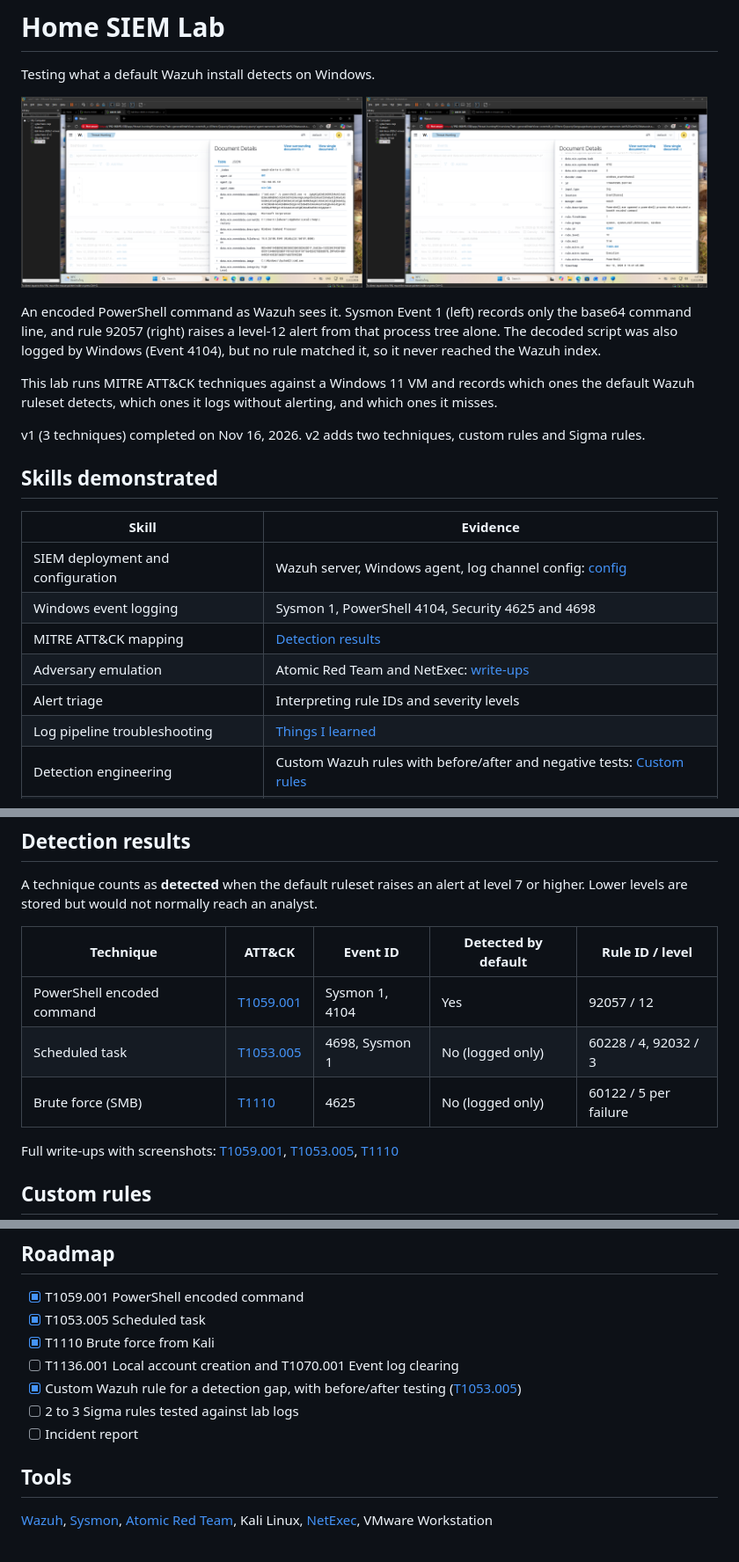
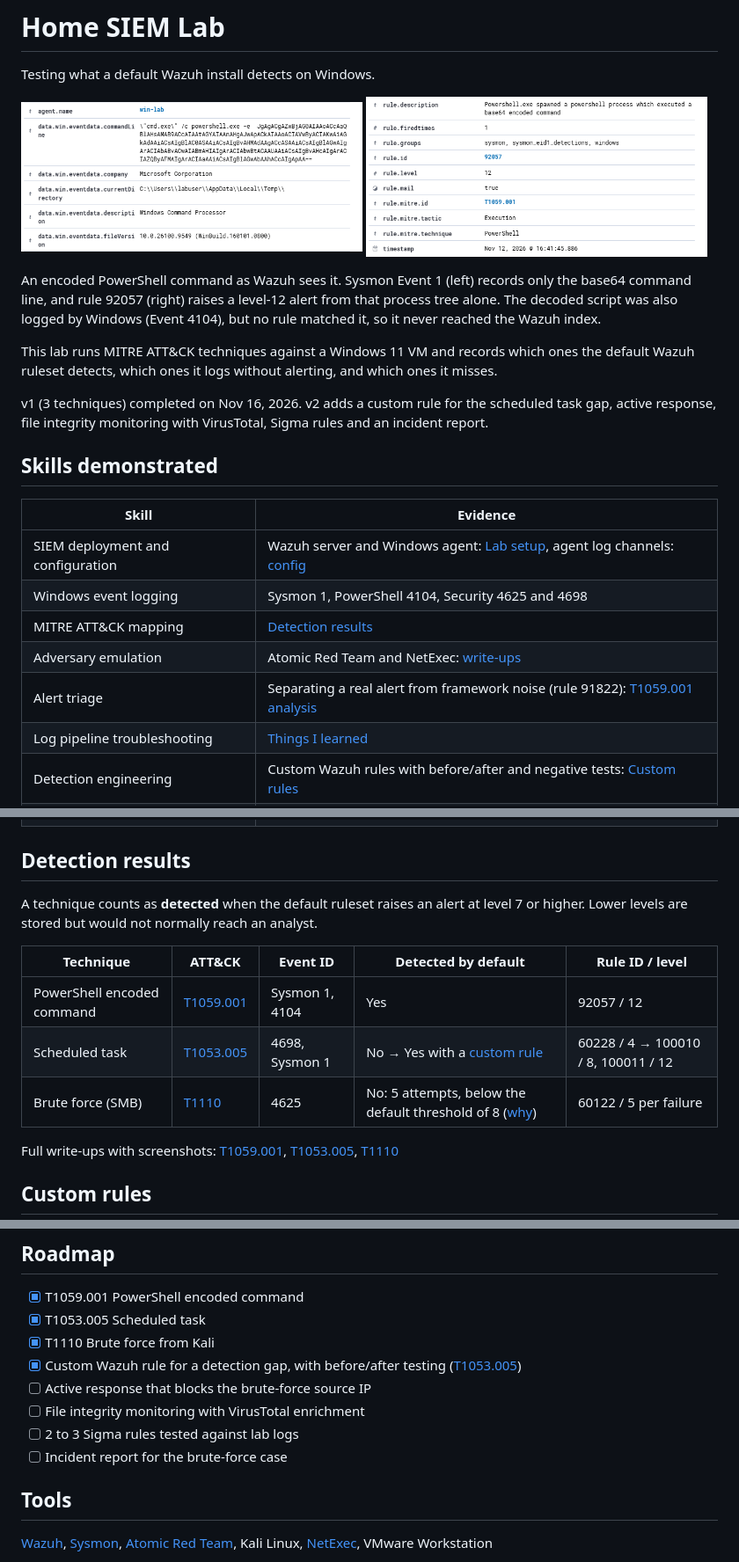
Before and after one commit to Ksnrz/Home-SIEM-lab, a Markdown page: README.md, 3 parts joined by grey strips. Shown at 88% size. Rendered like a GitHub page; pictures changed too: docs/rule-92057.png, docs/sysmon-1.png.

```diff
--- a/README.md
+++ b/README.md
@@ -15,17 +15,18 @@ reached the Wazuh index.
 This lab runs MITRE ATT&CK techniques against a Windows 11 VM and records which ones the default
 Wazuh ruleset detects, which ones it logs without alerting, and which ones it misses.
 
-v1 (3 techniques) completed on Nov 16, 2026. v2 adds two techniques, custom rules and Sigma rules.
+v1 (3 techniques) completed on Nov 16, 2026. v2 adds a custom rule for the scheduled task gap,
+active response, file integrity monitoring with VirusTotal, Sigma rules and an incident report.
 
 ## Skills demonstrated
 
 | Skill | Evidence |
 |---|---|
-| SIEM deployment and configuration | Wazuh server, Windows agent, log channel config: [config](config/) |
+| SIEM deployment and configuration | Wazuh server and Windows agent: [Lab setup](#lab-setup), agent log channels: [config](config/) |
 | Windows event logging | Sysmon 1, PowerShell 4104, Security 4625 and 4698 |
 | MITRE ATT&CK mapping | [Detection results](#detection-results) |
 | Adversary emulation | Atomic Red Team and NetExec: [write-ups](docs/techniques/) |
-| Alert triage | Interpreting rule IDs and severity levels |
+| Alert triage | Separating a real alert from framework noise (rule 91822): [T1059.001 analysis](docs/techniques/t1059-001-powershell-encoded.md#analysis) |
 | Log pipeline troubleshooting | [Things I learned](#things-i-learned-along-the-way) |
 | Detection engineering | Custom Wazuh rules with before/after and negative tests: [Custom rules](#custom-rules) |
 | Technical documentation | This README and one write-up per technique |
@@ -38,8 +39,8 @@ Lower levels are stored but would not normally reach an analyst.
 | Technique | ATT&CK | Event ID | Detected by default | Rule ID / level |
 |---|---|---|---|---|
 | PowerShell encoded command | [T1059.001](https://attack.mitre.org/techniques/T1059/001/) | Sysmon 1, 4104 | Yes | 92057 / 12 |
-| Scheduled task | [T1053.005](https://attack.mitre.org/techniques/T1053/005/) | 4698, Sysmon 1 | No (logged only) | 60228 / 4, 92032 / 3 |
-| Brute force (SMB) | [T1110](https://attack.mitre.org/techniques/T1110/) | 4625 | No (logged only) | 60122 / 5 per failure |
+| Scheduled task | [T1053.005](https://attack.mitre.org/techniques/T1053/005/) | 4698, Sysmon 1 | No → Yes with a [custom rule](#custom-rules) | 60228 / 4 → 100010 / 8, 100011 / 12 |
+| Brute force (SMB) | [T1110](https://attack.mitre.org/techniques/T1110/) | 4625 | No: 5 attempts, below the default threshold of 8 ([why](docs/techniques/t1110-brute-force.md#why-no-correlated-alert-fired)) | 60122 / 5 per failure |
 
 Full write-ups with screenshots:
 [T1059.001](docs/techniques/t1059-001-powershell-encoded.md),
@@ -96,10 +97,11 @@ Changes from the default configuration:
 - [x] T1059.001 PowerShell encoded command
 - [x] T1053.005 Scheduled task
 - [x] T1110 Brute force from Kali
-- [ ] T1136.001 Local account creation and T1070.001 Event log clearing
 - [x] Custom Wazuh rule for a detection gap, with before/after testing ([T1053.005](docs/techniques/t1053-005-scheduled-task.md#custom-rule-v2))
+- [ ] Active response that blocks the brute-force source IP
+- [ ] File integrity monitoring with VirusTotal enrichment
 - [ ] 2 to 3 Sigma rules tested against lab logs
-- [ ] Incident report
+- [ ] Incident report for the brute-force case
 
 ## Tools
 
```
Also changed, not shown: other parts of README.md (+1 -1 lines), docs/techniques/t1110-brute-force.md (+14 -5 lines), 2 other files.
